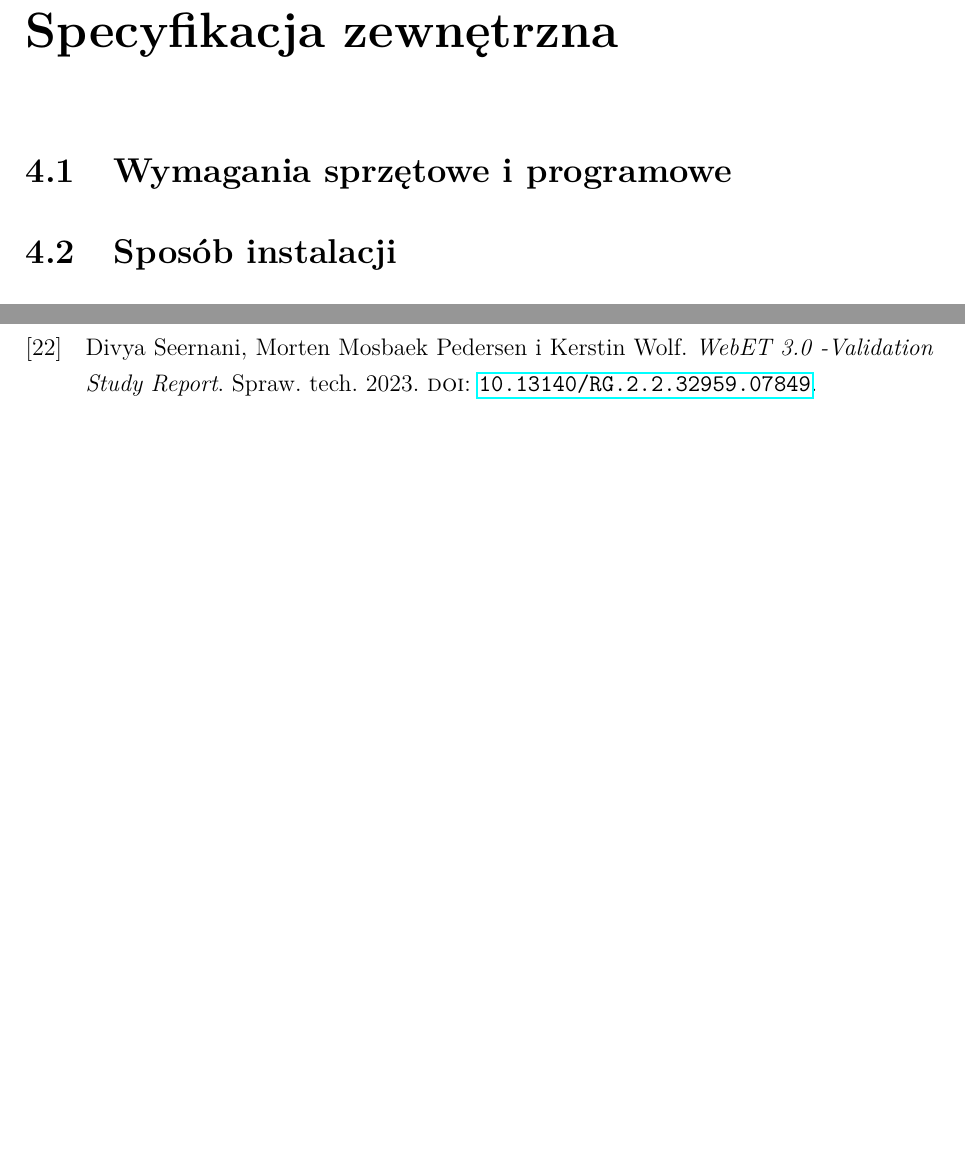
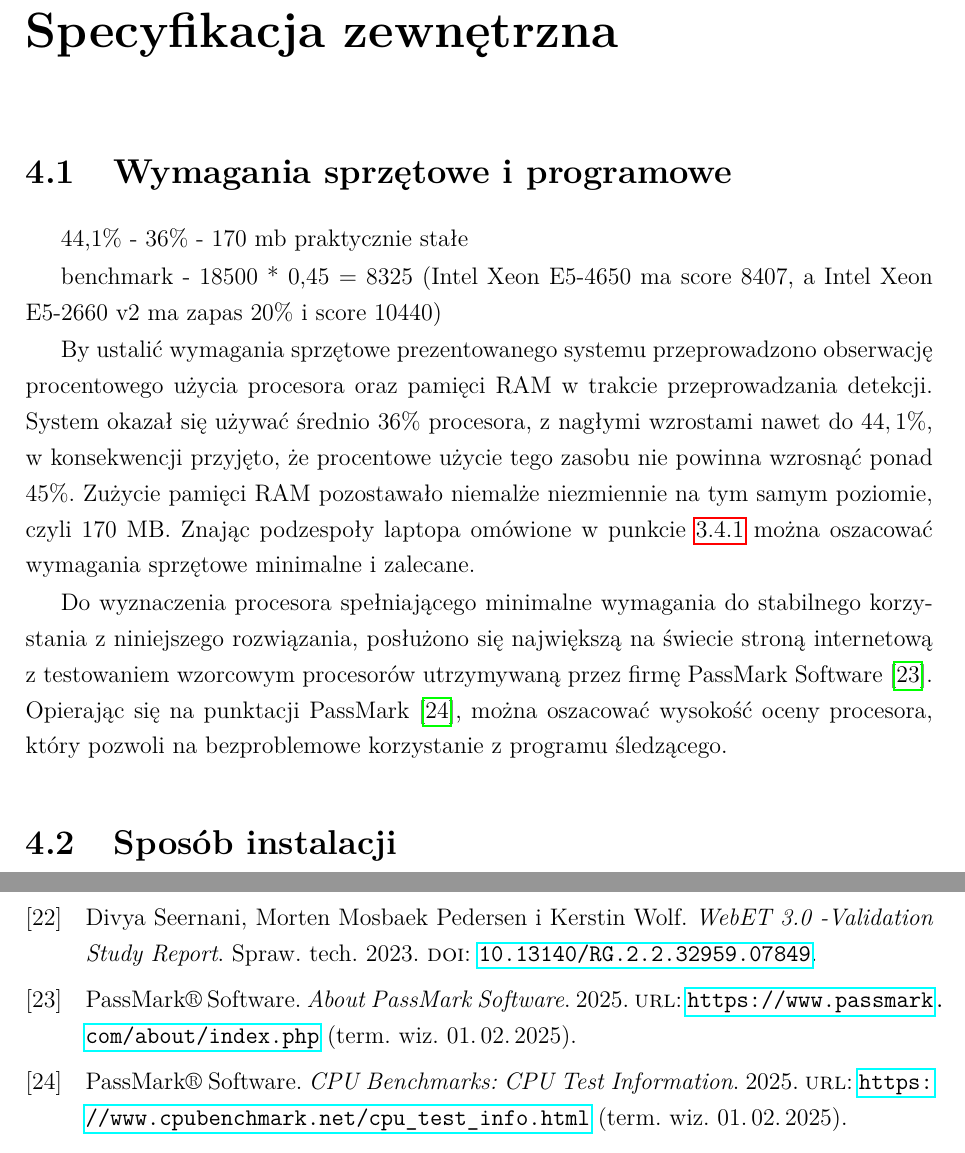
Before and after one commit to FastFoot3/Vision-System-for-Eye-Movement-Tracking, a LaTeX thesis (Praca inżynierska/szablon-inz-latex/single-file/main.tex, which reads Praca inżynierska/szablon-inz-latex/single-file/biblio.bib): two parts of pages 29 and 42 of 55, joined at a grey line, cut so that both start at the same text, the shorter picture padded with empty space. The pictures show the PDF file Praca inżynierska/szablon-inz-latex/single-file/main.pdf that the author committed with the source.

Commit message:
Wymagania sprzętowe
wymyśliłem sposób jak to oszacować

```diff
--- a/Praca inżynierska/szablon-inz-latex/single-file/biblio.bib
+++ b/Praca inżynierska/szablon-inz-latex/single-file/biblio.bib
@@ -187,0 +192,2 @@
+  year                     = {2025},
+  url                      = {https://www.passmark.com/about/index.php},
@@ -187,0 +200,3 @@
+  title                    = {CPU Benchmarks: CPU Test Information},
+  year                     = {2025},
+  url                      = {https://www.cpubenchmark.net/cpu_test_info.html},
@@ -188,3 +210,8 @@
+  year                     = {2025},
+  url                      = {https://www.cpubenchmark.net/cpu.php?cpu=AMD+Ryzen+7+7730U&id=5215},
+  urldate                  = {2025-02-01}
+}
+
 % ksiazka - PDF aka biblia
 @Book{bib:eye-tracking-methodology,
   Title                    = {Eye Tracking Methodology: Theory and Practice},
--- a/Praca inżynierska/szablon-inz-latex/single-file/main.tex
+++ b/Praca inżynierska/szablon-inz-latex/single-file/main.tex
@@ -886,7 +886,18 @@ Praca nad projektem przebiegała w sposób iteracyjny, co przypomina metodykę z
 
 \section{Wymagania sprzętowe i programowe}
 
-% w zasadzie trzeba było by to sprawdzić na wirtualce, albo można napisać od czapy że ma wymagania takie jak pyinstaller + kamera, wyświetlacz
+% w zasadzie trzeba było by to sprawdzić na wirtualce, albo można napisać od czapy że ma wymagania takie jak pyinstaller + kamera, wyświetlacz - NIE! ROBIMY TO NA MENADŻERZE ZADAŃ
+
+44,1\% - 36\% -
+170 mb praktycznie stałe
+
+benchmark - 18500 * 0,45 = 8325 (Intel Xeon E5-4650 ma score 8407, a Intel Xeon E5-2660 v2 ma zapas 20\% i score 10440)
+
+By ustalić wymagania sprzętowe prezentowanego systemu przeprowadzono obserwację procentowego użycia procesora oraz pamięci RAM w trakcie przeprowadzania detekcji. System okazał się używać średnio $36\%$ procesora, z nagłymi wzrostami nawet do $44,1\%$, w konsekwencji przyjęto, że procentowe użycie tego zasobu nie powinna wzrosnąć ponad $45\%$. Zużycie pamięci RAM pozostawało niemalże niezmiennie na tym samym poziomie, czyli $170 \ \unit{\mega\byte}$. Znając podzespoły laptopa omówione w punkcie \ref{subsec:ASUS-Vivobook-15} można oszacować wymagania sprzętowe minimalne i zalecane.
+
+Do wyznaczenia procesora spełniającego minimalne wymagania do stabilnego korzystania z niniejszego rozwiązania, posłużono się największą na świecie stroną internetową z testowaniem wzorcowym procesorów utrzymywaną przez firmę PassMark Software \cite{bib:PassMark-about-us}. Opierając się na punktacji PassMark \cite{bib:PassMark-test}, można oszacować wysokość oceny procesora, który pozwoli na bezproblemowe korzystanie z programu śledzącego.
+
+
 
 \section{Sposób instalacji}
 
```
Also changed, not shown: Praca inżynierska/szablon-inz-latex/single-file/main.bbl, Praca inżynierska/szablon-inz-latex/single-file/main.pdf, pliki wykonywalne/Readme.txt, Praca inżynierska/szablon-inz-latex/single-file/biblio.bib (17 more changed lines), Praca inżynierska/szablon-inz-latex/single-file/main.tex (2 more changed lines), 7 other files.
